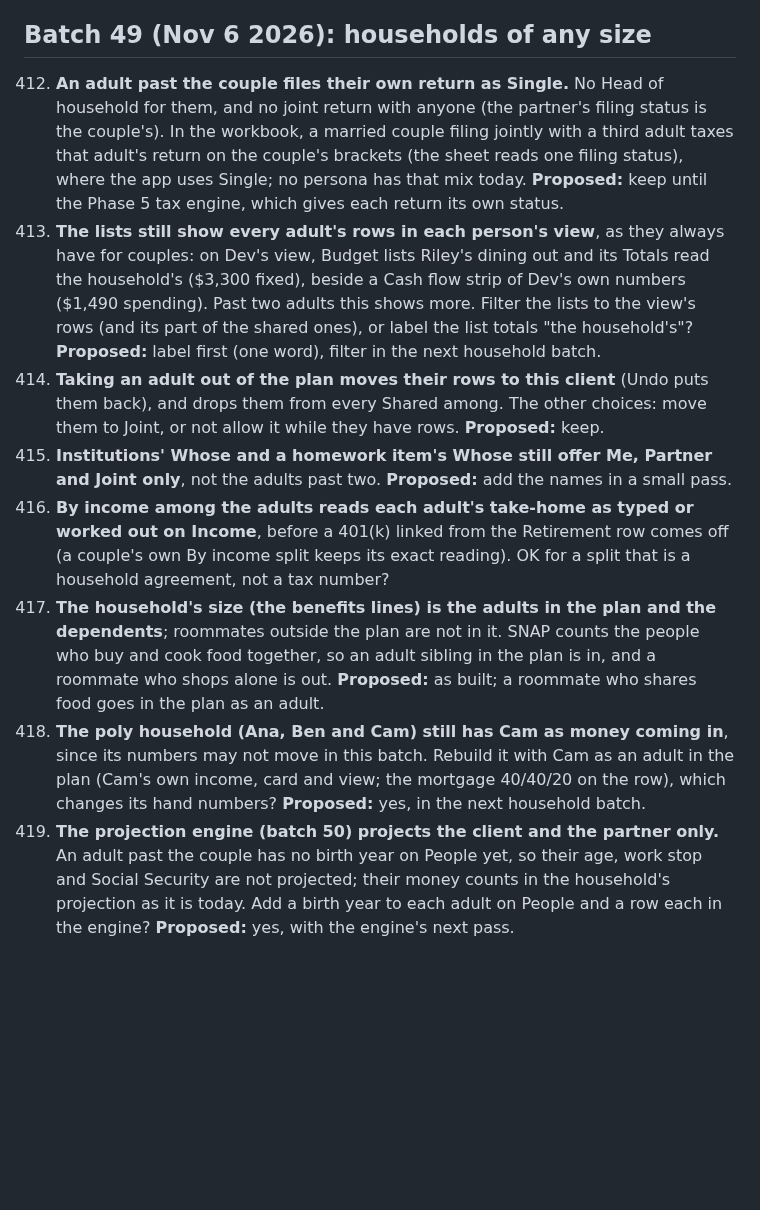
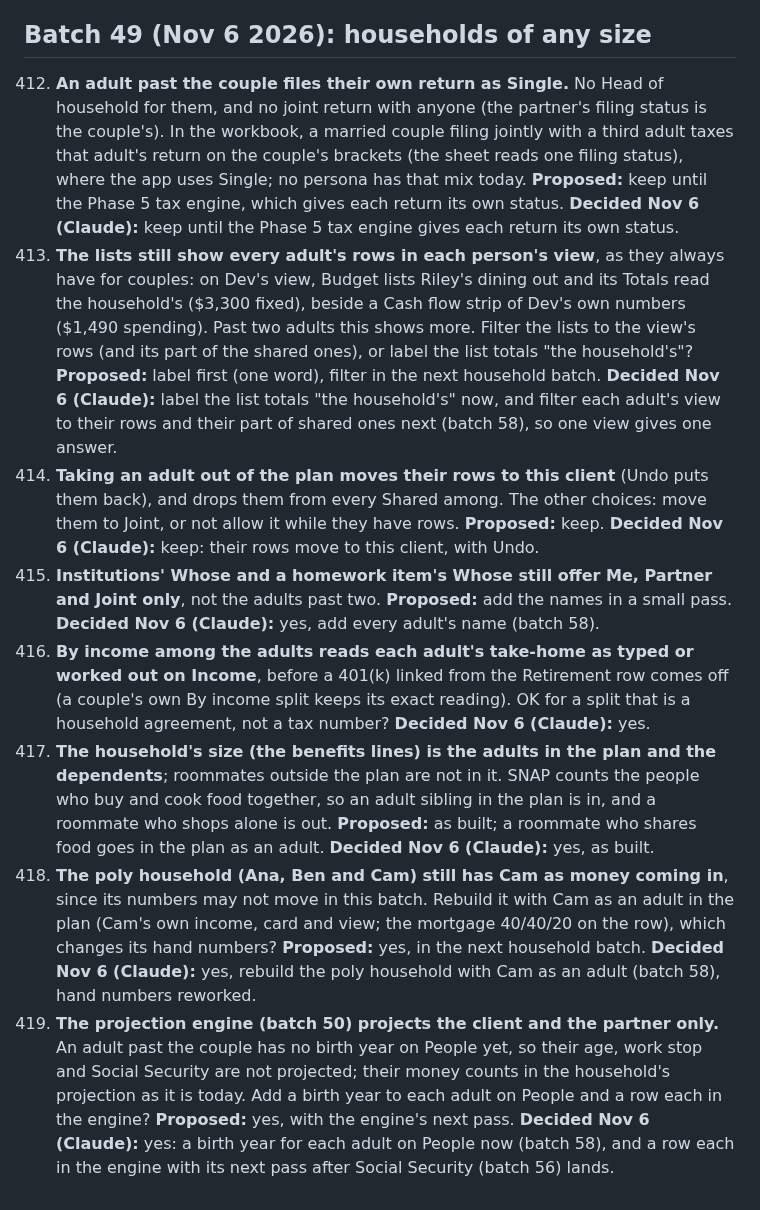
Before and after one commit to Sapphirestoneage/Slam, a Markdown page: QUESTIONS.md, the part around the change. Rendered like a GitHub page; blank space fills up the shorter version.

Commit message:
QUESTIONS 412 to 419 decided
Co-Authored-By: Claude Opus 5.5 <noreply@anthropic.com>
Claude-Session: https://claude.ai/code/session_01XCzxuA158VGC395LYEku85

```diff
--- a/QUESTIONS.md
+++ b/QUESTIONS.md
@@ -738,11 +738,11 @@ Answered and built from the second overnight brief: 140 (a parked hole does not
 
 ## Batch 49 (Nov 6 2026): households of any size
 
-412. **An adult past the couple files their own return as Single.** No Head of household for them, and no joint return with anyone (the partner's filing status is the couple's). In the workbook, a married couple filing jointly with a third adult taxes that adult's return on the couple's brackets (the sheet reads one filing status), where the app uses Single; no persona has that mix today. **Proposed:** keep until the Phase 5 tax engine, which gives each return its own status.
-413. **The lists still show every adult's rows in each person's view**, as they always have for couples: on Dev's view, Budget lists Riley's dining out and its Totals read the household's ($3,300 fixed), beside a Cash flow strip of Dev's own numbers ($1,490 spending). Past two adults this shows more. Filter the lists to the view's rows (and its part of the shared ones), or label the list totals "the household's"? **Proposed:** label first (one word), filter in the next household batch.
-414. **Taking an adult out of the plan moves their rows to this client** (Undo puts them back), and drops them from every Shared among. The other choices: move them to Joint, or not allow it while they have rows. **Proposed:** keep.
-415. **Institutions' Whose and a homework item's Whose still offer Me, Partner and Joint only**, not the adults past two. **Proposed:** add the names in a small pass.
-416. **By income among the adults reads each adult's take-home as typed or worked out on Income**, before a 401(k) linked from the Retirement row comes off (a couple's own By income split keeps its exact reading). OK for a split that is a household agreement, not a tax number?
-417. **The household's size (the benefits lines) is the adults in the plan and the dependents**; roommates outside the plan are not in it. SNAP counts the people who buy and cook food together, so an adult sibling in the plan is in, and a roommate who shops alone is out. **Proposed:** as built; a roommate who shares food goes in the plan as an adult.
-418. **The poly household (Ana, Ben and Cam) still has Cam as money coming in**, since its numbers may not move in this batch. Rebuild it with Cam as an adult in the plan (Cam's own income, card and view; the mortgage 40/40/20 on the row), which changes its hand numbers? **Proposed:** yes, in the next household batch.
-419. **The projection engine (batch 50) projects the client and the partner only.** An adult past the couple has no birth year on People yet, so their age, work stop and Social Security are not projected; their money counts in the household's projection as it is today. Add a birth year to each adult on People and a row each in the engine? **Proposed:** yes, with the engine's next pass.
+412. **An adult past the couple files their own return as Single.** No Head of household for them, and no joint return with anyone (the partner's filing status is the couple's). In the workbook, a married couple filing jointly with a third adult taxes that adult's return on the couple's brackets (the sheet reads one filing status), where the app uses Single; no persona has that mix today. **Proposed:** keep until the Phase 5 tax engine, which gives each return its own status. **Decided Nov 6 (Claude):** keep until the Phase 5 tax engine gives each return its own status.
+413. **The lists still show every adult's rows in each person's view**, as they always have for couples: on Dev's view, Budget lists Riley's dining out and its Totals read the household's ($3,300 fixed), beside a Cash flow strip of Dev's own numbers ($1,490 spending). Past two adults this shows more. Filter the lists to the view's rows (and its part of the shared ones), or label the list totals "the household's"? **Proposed:** label first (one word), filter in the next household batch. **Decided Nov 6 (Claude):** label the list totals "the household's" now, and filter each adult's view to their rows and their part of shared ones next (batch 58), so one view gives one answer.
+414. **Taking an adult out of the plan moves their rows to this client** (Undo puts them back), and drops them from every Shared among. The other choices: move them to Joint, or not allow it while they have rows. **Proposed:** keep. **Decided Nov 6 (Claude):** keep: their rows move to this client, with Undo.
+415. **Institutions' Whose and a homework item's Whose still offer Me, Partner and Joint only**, not the adults past two. **Proposed:** add the names in a small pass. **Decided Nov 6 (Claude):** yes, add every adult's name (batch 58).
+416. **By income among the adults reads each adult's take-home as typed or worked out on Income**, before a 401(k) linked from the Retirement row comes off (a couple's own By income split keeps its exact reading). OK for a split that is a household agreement, not a tax number? **Decided Nov 6 (Claude):** yes.
+417. **The household's size (the benefits lines) is the adults in the plan and the dependents**; roommates outside the plan are not in it. SNAP counts the people who buy and cook food together, so an adult sibling in the plan is in, and a roommate who shops alone is out. **Proposed:** as built; a roommate who shares food goes in the plan as an adult. **Decided Nov 6 (Claude):** yes, as built.
+418. **The poly household (Ana, Ben and Cam) still has Cam as money coming in**, since its numbers may not move in this batch. Rebuild it with Cam as an adult in the plan (Cam's own income, card and view; the mortgage 40/40/20 on the row), which changes its hand numbers? **Proposed:** yes, in the next household batch. **Decided Nov 6 (Claude):** yes, rebuild the poly household with Cam as an adult (batch 58), hand numbers reworked.
+419. **The projection engine (batch 50) projects the client and the partner only.** An adult past the couple has no birth year on People yet, so their age, work stop and Social Security are not projected; their money counts in the household's projection as it is today. Add a birth year to each adult on People and a row each in the engine? **Proposed:** yes, with the engine's next pass. **Decided Nov 6 (Claude):** yes: a birth year for each adult on People now (batch 58), and a row each in the engine with its next pass after Social Security (batch 56) lands.
```
